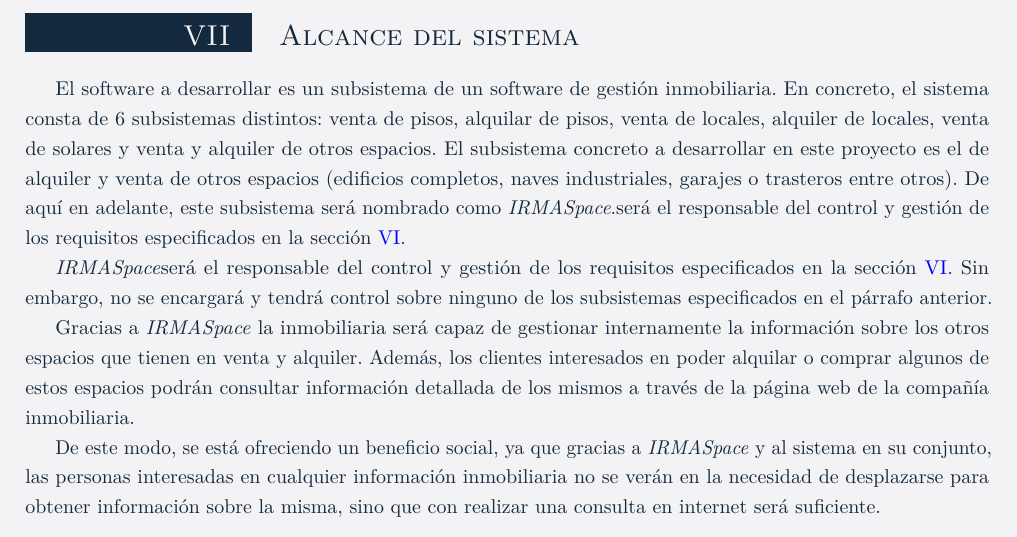
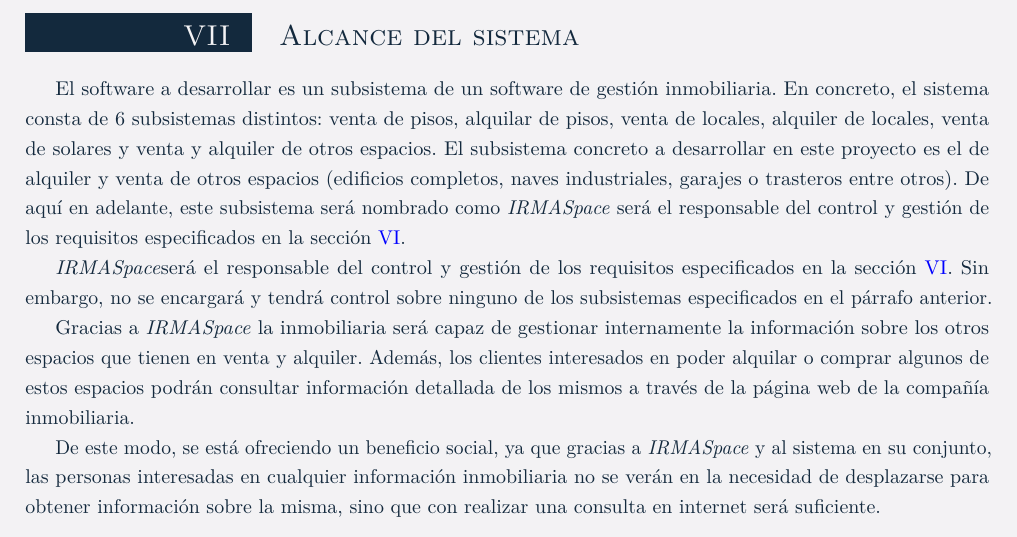
Before and after one commit to carlososm/DSIC1718-UC3M, a LaTeX document (RSPlusAgency.tex, which reads scope.tex): part of page 10 of 23, cut so that both start at the same text. Compiled offline with pdfLaTeX.

Commit message:
Fix bugs

```diff
--- a/scope.tex
+++ b/scope.tex
@@ -1,5 +1,5 @@
 \section{Alcance del sistema}\label{sec:scope}
-\par El software a desarrollar es un subsistema de un software de gestión inmobiliaria. En concreto, el sistema consta de 6 subsistemas distintos: venta de pisos, alquilar de pisos, venta de locales, alquiler de locales, venta de solares y venta y alquiler de otros espacios. El subsistema concreto a desarrollar en este proyecto es el de alquiler y venta de otros espacios (edificios completos, naves industriales, garajes o trasteros entre otros). De aquí en adelante, este subsistema será nombrado como \textit{IRMASpace}.será el responsable del control y gestión de los requisitos especificados en la sección \ref{sec:user_req}.
+\par El software a desarrollar es un subsistema de un software de gestión inmobiliaria. En concreto, el sistema consta de 6 subsistemas distintos: venta de pisos, alquilar de pisos, venta de locales, alquiler de locales, venta de solares y venta y alquiler de otros espacios. El subsistema concreto a desarrollar en este proyecto es el de alquiler y venta de otros espacios (edificios completos, naves industriales, garajes o trasteros entre otros). De aquí en adelante, este subsistema será nombrado como \textit{IRMASpace} será el responsable del control y gestión de los requisitos especificados en la sección \ref{sec:user_req}.
 
 \par \textit{IRMASpace}será el responsable del control y gestión de los requisitos especificados en la sección \ref{sec:user_req}. Sin embargo, no se encargará y tendrá control sobre ninguno de los subsistemas especificados en el párrafo anterior.
 
```
